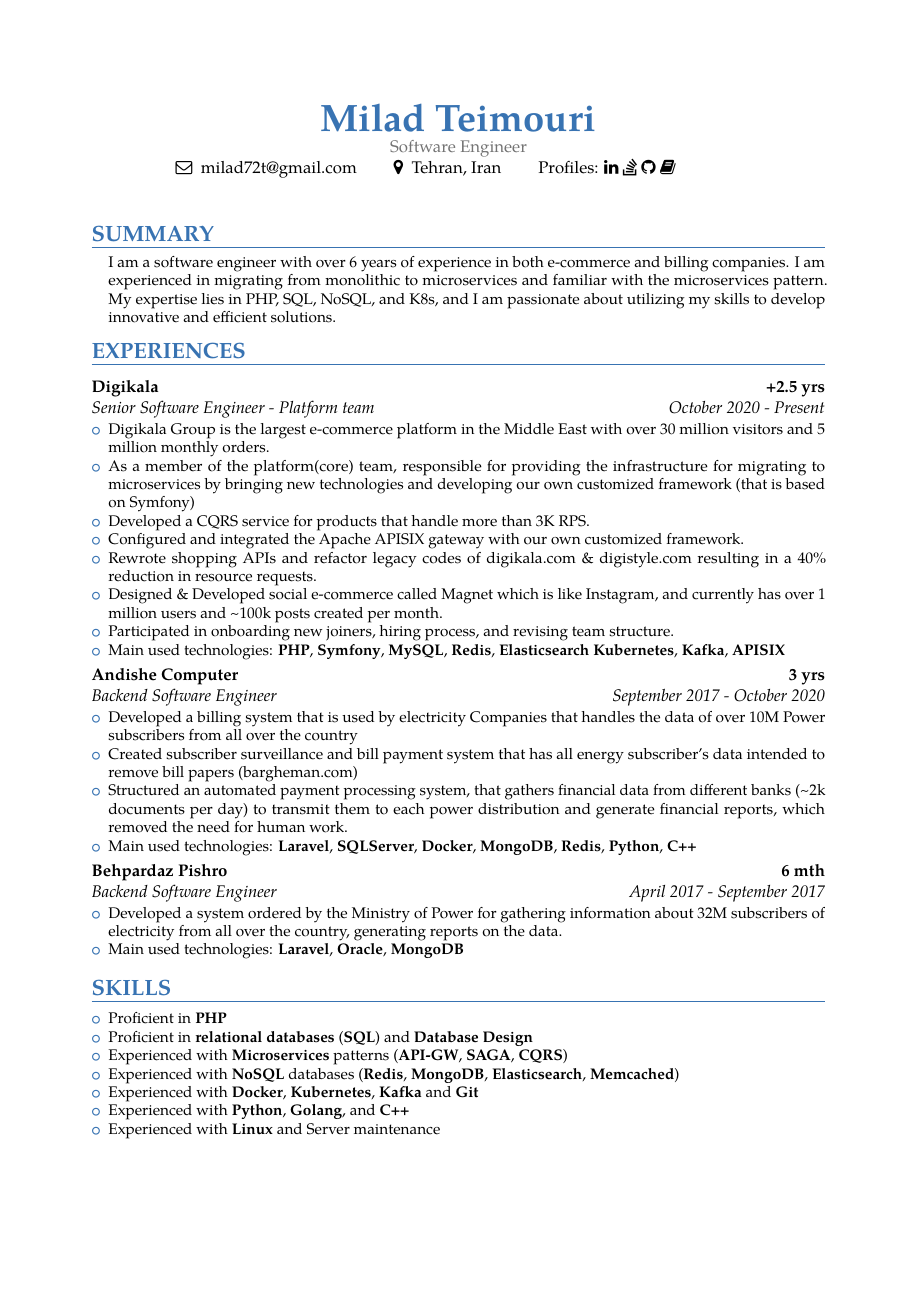
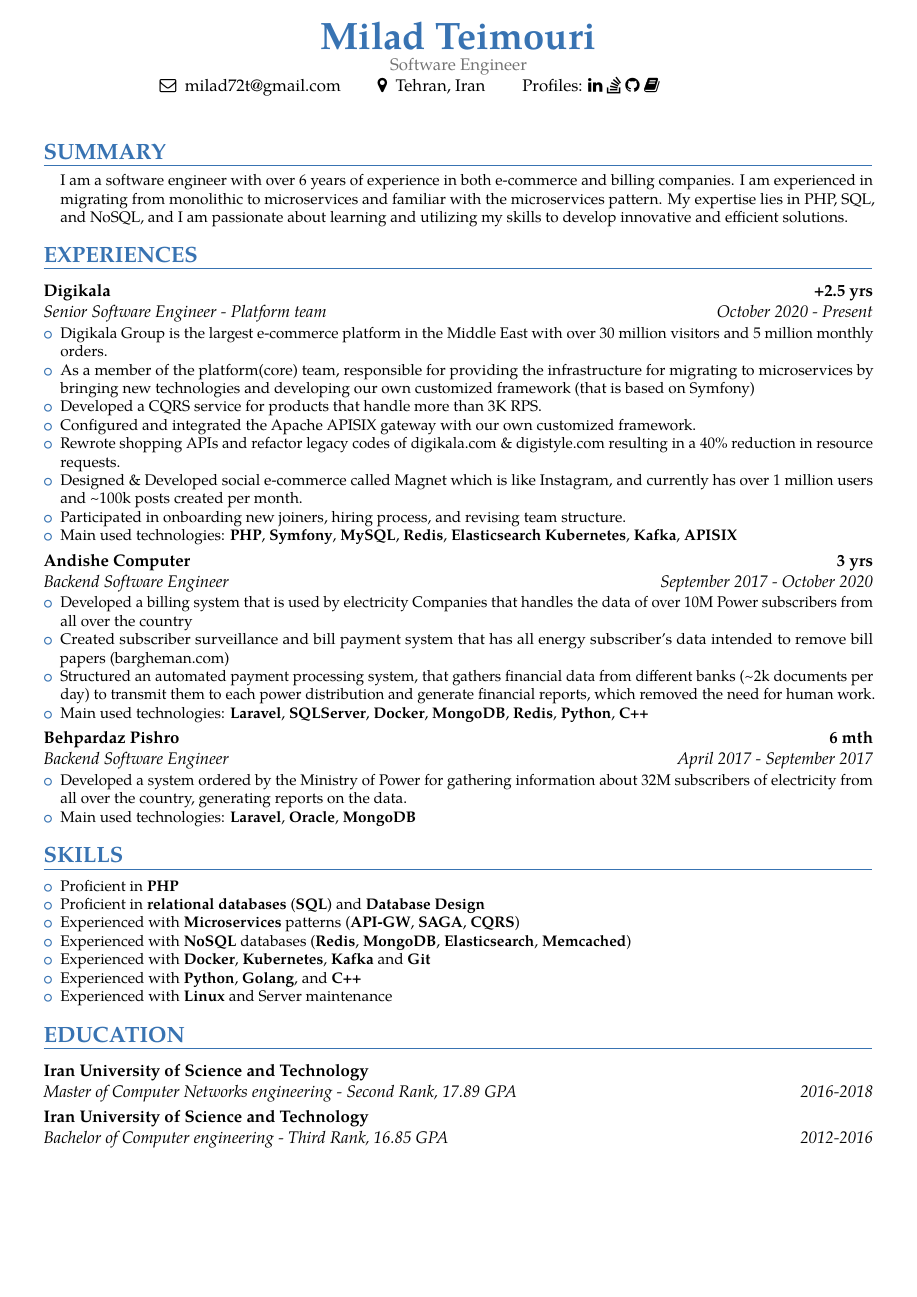
Before and after one commit to milad72t/Resume, a LaTeX CV (Resume.tex): page 1 of 2 before the commit and the whole page after it. The pictures show the PDF file MiladTeimouri-SoftwareEngineer-CV.pdf that the author committed with the source.

Commit message:
Put all resume content in 1 page

```diff
--- a/Resume.tex
+++ b/Resume.tex
@@ -5,13 +5,7 @@
 \nopagenumbers{}
 
 
-\usepackage[utf8]{inputenc}
-\usepackage{fontawesome}
-\usepackage{tabularx}
-\usepackage{ragged2e}
-\usepackage[scale=0.8]{geometry}
-\usepackage{multicol}
-\usepackage{import}
+\usepackage[scale=0.8, top=0.5cm, bottom=1cm, left=1cm, right=1cm]{geometry}
 
 % personal data
 \name{Milad}{Teimouri}
@@ -39,7 +33,7 @@
     \end{minipage}}\fi%
   \par\addvspace{#1}}
 
-\newcommand*{\customcvproject}[4][.23em]{
+\newcommand*{\customcventry}[7][.23em]{
 %   \vfill\noindent
   \begin{tabular}{@{}l}
     {\bfseries #2}
@@ -82,7 +76,7 @@
 \begin{minipage}{\maincolumnwidth}%
   \small{
       \begin{itemize}
-      I am a software engineer with over 6 years of experience in both e-commerce and billing companies. I am experienced in migrating from monolithic to microservices and familiar with the microservices pattern. My expertise lies in PHP, SQL, NoSQL, and K8s, and I am passionate about utilizing my skills to develop innovative and efficient solutions.
+      I am a software engineer with over 6 years of experience in both e-commerce and billing companies. I am experienced in migrating from monolithic to microservices and familiar with the microservices pattern. My expertise lies in PHP, SQL, and NoSQL, and I am passionate about learning and utilizing my skills to develop innovative and efficient solutions.
     \end{itemize}}%
 \end{minipage}%
 }
```
Also changed, not shown: MiladTeimouri-SoftwareEngineer-CV-OnePage.pdf (deleted), MiladTeimouri-SoftwareEngineer-CV.pdf, README.md.
